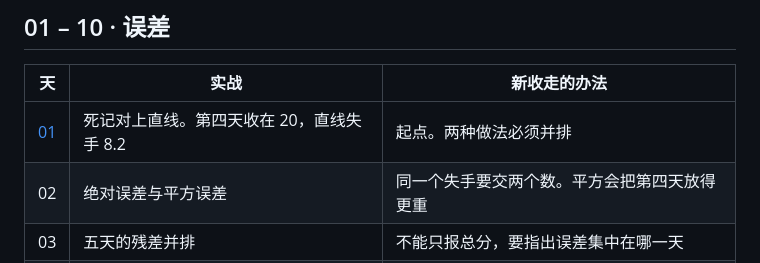
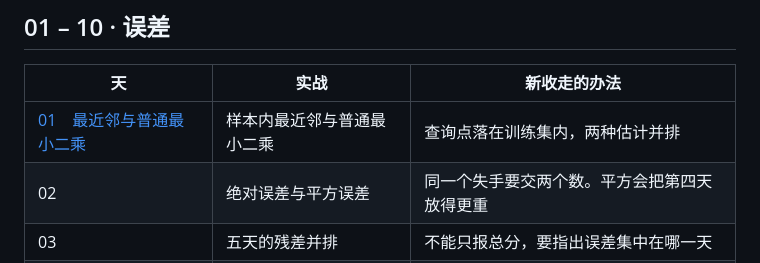
Before and after one commit to LeoCheung0221/100-Days-Of-ML-Code, a Markdown page: docs/season-01/README.md, the part around the change. Rendered like a GitHub page.

```diff
--- a/docs/season-01/README.md
+++ b/docs/season-01/README.md
@@ -10,7 +10,7 @@
 
 | 天 | 实战 | 新收走的办法 |
 |---|---|---|
-| [01](day-01.md) | 死记对上直线。第四天收在 20，直线失手 8.2 | 起点。两种做法必须并排 |
+| [01　最近邻与普通最小二乘](day-01.md) | 样本内最近邻与普通最小二乘 | 查询点落在训练集内，两种估计并排 |
 | 02 | 绝对误差与平方误差 | 同一个失手要交两个数。平方会把第四天放得更重 |
 | 03 | 五天的残差并排 | 不能只报总分，要指出误差集中在哪一天 |
 | 04 | 只连接第一天和第五天 | 一条更笨的线，必须和最小二乘比失手 |
```
Also changed, not shown: README.en.md (+1 -1 lines), README.md (+1 -1 lines).
